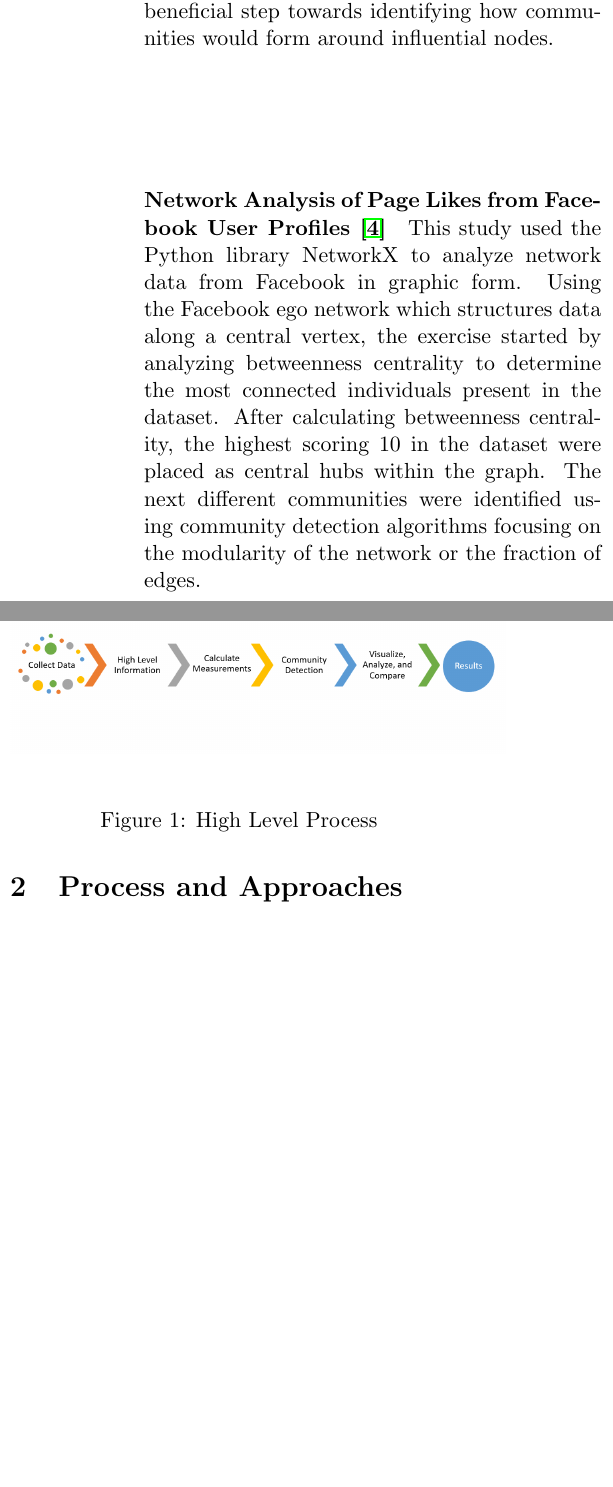
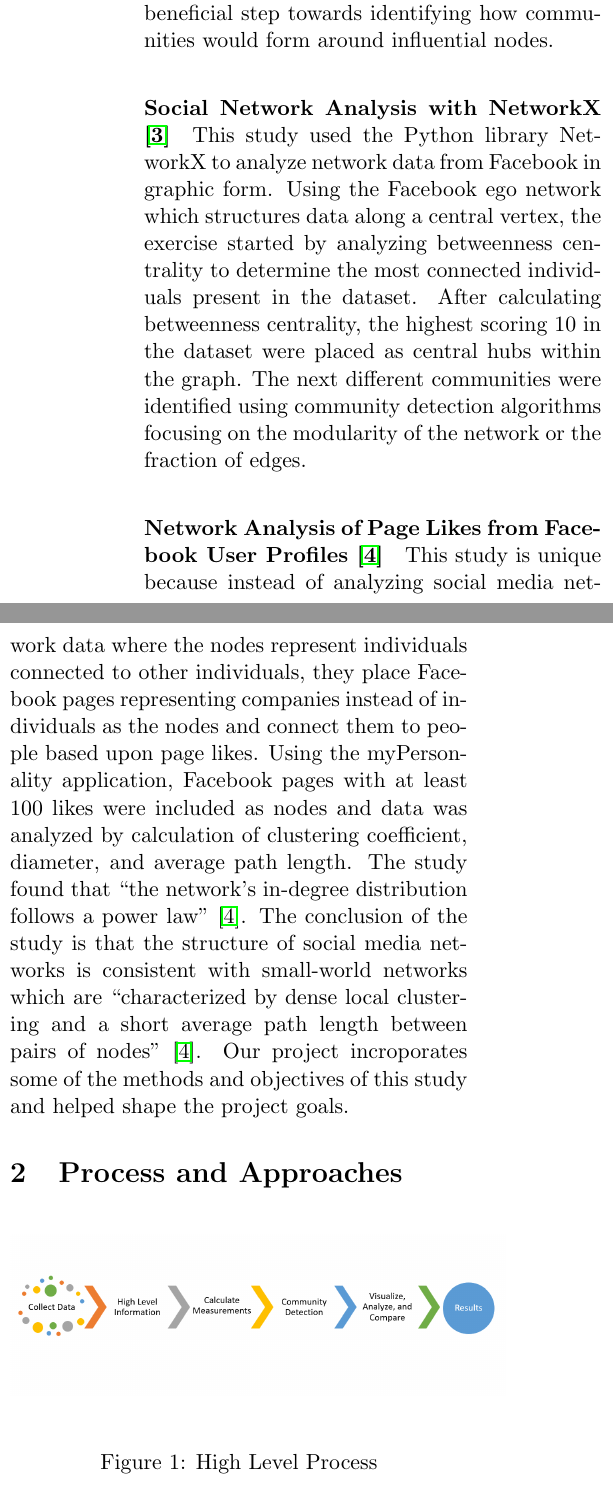
Before and after one commit to nhiyobie/networking-iu-finalproject-facebook, a LaTeX paper (Nhi_Tran_Network_Science_Project_Report.tex): two parts of the columns of page 4 of 17, joined at a grey line, cut so that both start at the same text, the shorter picture padded with empty space. Compiled offline with pdfLaTeX.

Commit message:
Update Nhi_Tran_Network_Science_Project_Report.tex
edits to the existing works section

```diff
--- a/Nhi_Tran_Network_Science_Project_Report.tex
+++ b/Nhi_Tran_Network_Science_Project_Report.tex
@@ -123,9 +123,14 @@ Karatas and Sahin also focus on communities in social networks using modularity.
 
 The Social Circles in Facebook Communities study used the egonet dataset to assess specific subsets of the Facebook network which they termed social circles. Social circles are smaller groups within an individual's social network such as friends from high school or the workplace. The study utilized the egonet data set to construct various models of social circles and calculate Min Edit Distance and was purposed to: "predict what communities would form or what circles can be created using the given friendships" \cite{social-network-networkx}. Initially Clique Percolation to model the social circle data, but later in the study, the researchers found that Spectral Clustering was more effective. "Spectral Clustering is a way to cluster based on 'Affinity' and connectivity" \cite{social-network-networkx}. Our paper perhaps is a logical partner and expansion of this study. In the future perhaps integrating these two concepts would beneficial. The incorporation influence assessment might be a beneficial step towards identifying how communities would form around influential nodes.
 
+
+\paragraph{Social Network Analysis with NetworkX \cite{social-network-networkx}}
+
+This study used the Python library NetworkX to analyze network data from Facebook in graphic form. Using the Facebook ego network which structures data along a central vertex, the exercise started by analyzing betweenness centrality to determine the most connected individuals present in the dataset. After calculating betweenness centrality, the highest scoring 10 in the dataset were placed as central hubs within the graph. The next different communities were identified using community detection algorithms focusing on the modularity of the network or the fraction of edges.
+
 \paragraph{Network Analysis of Page Likes from Facebook User Profiles \cite{page-likes-facebook}}
 
-This study used the Python library NetworkX to analyze network data from Facebook in graphic form. Using the Facebook ego network which structures data along a central vertex, the exercise started by analyzing betweenness centrality to determine the most connected individuals present in the dataset. After calculating betweenness centrality, the highest scoring 10 in the dataset were placed as central hubs within the graph. The next different communities were identified using community detection algorithms focusing on the modularity of the network or the fraction of edges.
+This study is unique because instead of analyzing social media network data where the nodes represent individuals connected to other individuals, they place Facebook pages representing companies instead of individuals as the nodes and connect them to people based upon page likes. Using the myPersonality application, Facebook pages with at least 100 likes were included as nodes and data was analyzed by calculation of clustering coefficient, diameter, and average path length. The study found that “the network’s in-degree distribution follows a power law” \cite{page-likes-facebook}. The conclusion of the study is that the structure of social media networks is consistent with small-world networks which are “characterized by dense local clustering and a short average path length between pairs of nodes” \cite{page-likes-facebook}. Our project incroporates some of the methods and objectives of this study and helped shape the project goals.
 
 \section{Process and Approaches}
 
```
Also changed, not shown: Nhi_Tran_Network_Science_Project_Report.tex (2 more changed lines).
